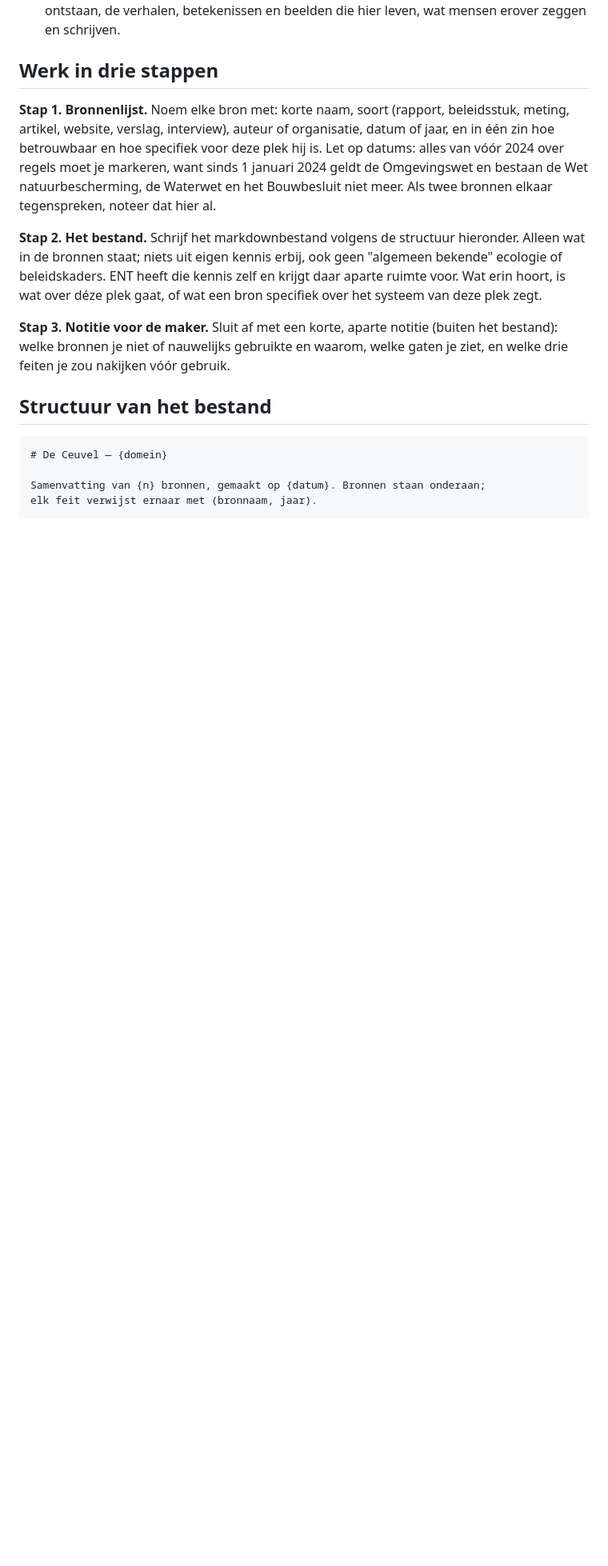
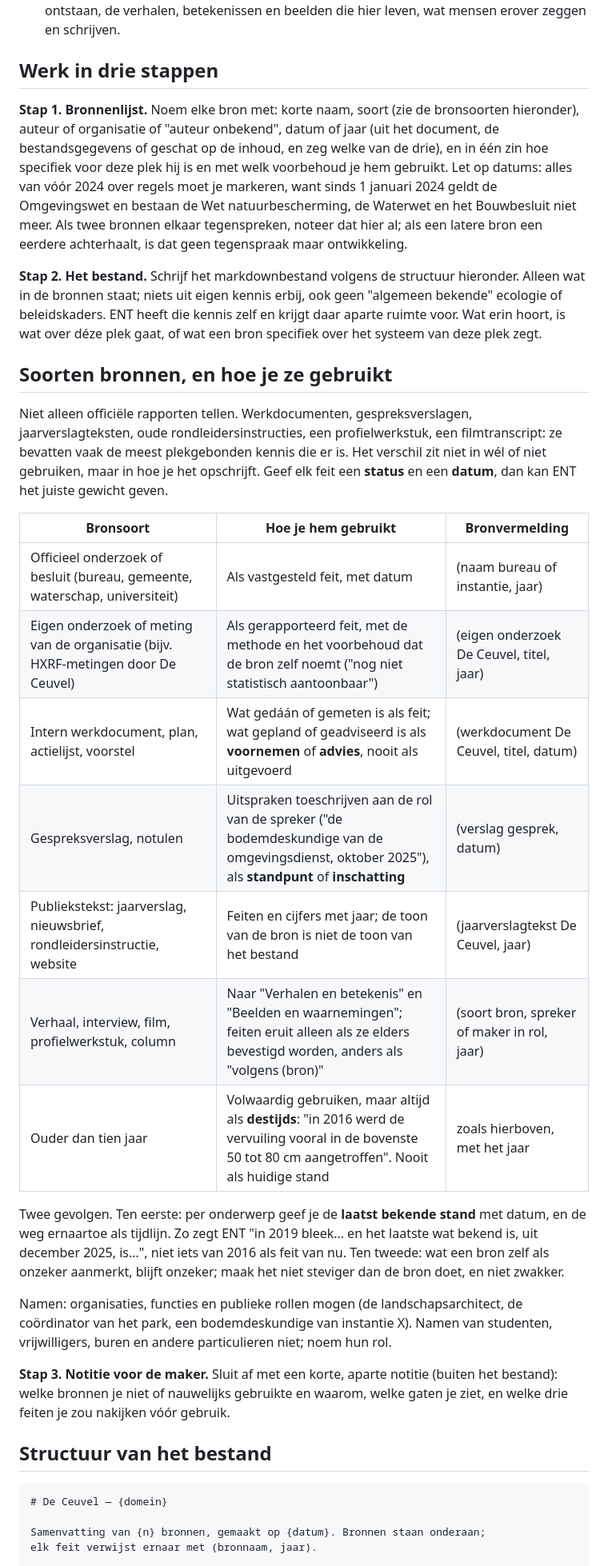
Before and after one commit to bartgramberg/ENT, a Markdown page: voorbeelden/kennisprofiel/PROMPT-domeinsamenvatting.md, the part around one of its changes. Shown at 80% size. GitHub-like rendering; blank space fills up the shorter version.

Commit message:
kennisprofiel-prompt: werkdocumenten, verslagen, oude stukken en verhalen bruikbaar maken via status en datum
Co-Authored-By: Claude Fable 5.1 <noreply@anthropic.com>

```diff
--- a/voorbeelden/kennisprofiel/PROMPT-domeinsamenvatting.md
+++ b/voorbeelden/kennisprofiel/PROMPT-domeinsamenvatting.md
@@ -30,19 +30,50 @@ Kies het domein:
 
 ## Werk in drie stappen
 
-**Stap 1. Bronnenlijst.** Noem elke bron met: korte naam, soort (rapport,
-beleidsstuk, meting, artikel, website, verslag, interview), auteur of
-organisatie, datum of jaar, en in één zin hoe betrouwbaar en hoe specifiek
-voor deze plek hij is. Let op datums: alles van vóór 2024 over regels moet je
-markeren, want sinds 1 januari 2024 geldt de Omgevingswet en bestaan de Wet
-natuurbescherming, de Waterwet en het Bouwbesluit niet meer. Als twee bronnen
-elkaar tegenspreken, noteer dat hier al.
+**Stap 1. Bronnenlijst.** Noem elke bron met: korte naam, soort (zie de
+bronsoorten hieronder), auteur of organisatie of "auteur onbekend", datum of
+jaar (uit het document, de bestandsgegevens of geschat op de inhoud, en zeg
+welke van de drie), en in één zin hoe specifiek voor deze plek hij is en met
+welk voorbehoud je hem gebruikt. Let op datums: alles van vóór 2024 over
+regels moet je markeren, want sinds 1 januari 2024 geldt de Omgevingswet en
+bestaan de Wet natuurbescherming, de Waterwet en het Bouwbesluit niet meer.
+Als twee bronnen elkaar tegenspreken, noteer dat hier al; als een latere bron
+een eerdere achterhaalt, is dat geen tegenspraak maar ontwikkeling.
 
 **Stap 2. Het bestand.** Schrijf het markdownbestand volgens de structuur
 hieronder. Alleen wat in de bronnen staat; niets uit eigen kennis erbij, ook
 geen "algemeen bekende" ecologie of beleidskaders. ENT heeft die kennis zelf
 en krijgt daar aparte ruimte voor. Wat erin hoort, is wat over déze plek gaat,
 of wat een bron specifiek over het systeem van deze plek zegt.
+
+## Soorten bronnen, en hoe je ze gebruikt
+
+Niet alleen officiële rapporten tellen. Werkdocumenten, gespreksverslagen,
+jaarverslagteksten, oude rondleidersinstructies, een profielwerkstuk, een
+filmtranscript: ze bevatten vaak de meest plekgebonden kennis die er is. Het
+verschil zit niet in wél of niet gebruiken, maar in hoe je het opschrijft.
+Geef elk feit een **status** en een **datum**, dan kan ENT het juiste gewicht
+geven.
+
+| Bronsoort | Hoe je hem gebruikt | Bronvermelding |
+|---|---|---|
+| Officieel onderzoek of besluit (bureau, gemeente, waterschap, universiteit) | Als vastgesteld feit, met datum | (naam bureau of instantie, jaar) |
+| Eigen onderzoek of meting van de organisatie (bijv. HXRF-metingen door De Ceuvel) | Als gerapporteerd feit, met de methode en het voorbehoud dat de bron zelf noemt ("nog niet statistisch aantoonbaar") | (eigen onderzoek De Ceuvel, titel, jaar) |
+| Intern werkdocument, plan, actielijst, voorstel | Wat gedáán of gemeten is als feit; wat gepland of geadviseerd is als **voornemen** of **advies**, nooit als uitgevoerd | (werkdocument De Ceuvel, titel, datum) |
+| Gespreksverslag, notulen | Uitspraken toeschrijven aan de rol van de spreker ("de bodemdeskundige van de omgevingsdienst, oktober 2025"), als **standpunt** of **inschatting** | (verslag gesprek, datum) |
+| Publiekstekst: jaarverslag, nieuwsbrief, rondleidersinstructie, website | Feiten en cijfers met jaar; de toon van de bron is niet de toon van het bestand | (jaarverslagtekst De Ceuvel, jaar) |
+| Verhaal, interview, film, profielwerkstuk, column | Naar "Verhalen en betekenis" en "Beelden en waarnemingen"; feiten eruit alleen als ze elders bevestigd worden, anders als "volgens (bron)" | (soort bron, spreker of maker in rol, jaar) |
+| Ouder dan tien jaar | Volwaardig gebruiken, maar altijd als **destijds**: "in 2016 werd de vervuiling vooral in de bovenste 50 tot 80 cm aangetroffen". Nooit als huidige stand | zoals hierboven, met het jaar |
+
+Twee gevolgen. Ten eerste: per onderwerp geef je de **laatst bekende stand** met
+datum, en de weg ernaartoe als tijdlijn. Zo zegt ENT "in 2019 bleek… en het
+laatste wat bekend is, uit december 2025, is…", niet iets van 2016 als feit
+van nu. Ten tweede: wat een bron zelf als onzeker aanmerkt, blijft onzeker;
+maak het niet steviger dan de bron doet, en niet zwakker.
+
+Namen: organisaties, functies en publieke rollen mogen (de landschapsarchitect,
+de coördinator van het park, een bodemdeskundige van instantie X). Namen van
+studenten, vrijwilligers, buren en andere particulieren niet; noem hun rol.
 
 **Stap 3. Notitie voor de maker.** Sluit af met een korte, aparte notitie
 (buiten het bestand): welke bronnen je niet of nauwelijks gebruikte en waarom,
```
Also changed, not shown: other parts of voorbeelden/kennisprofiel/PROMPT-domeinsamenvatting.md (+20 -4 lines).
